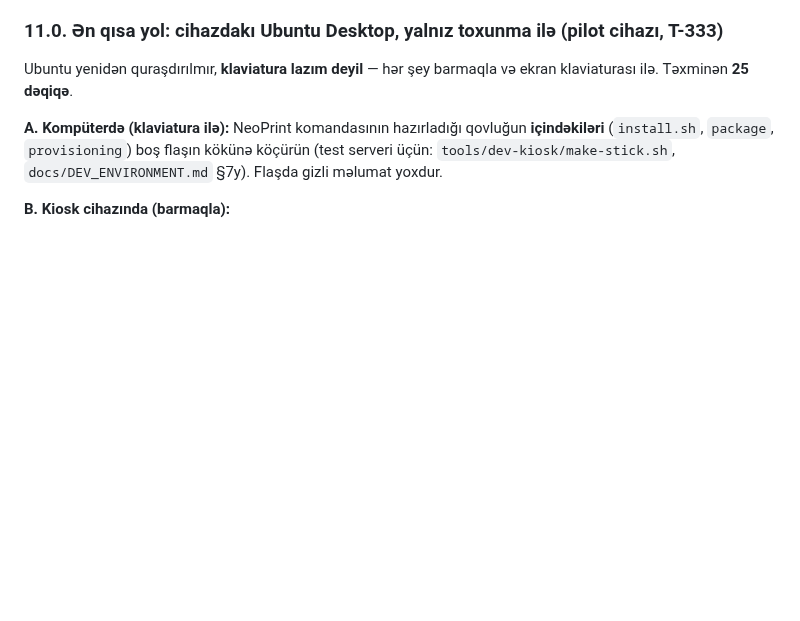
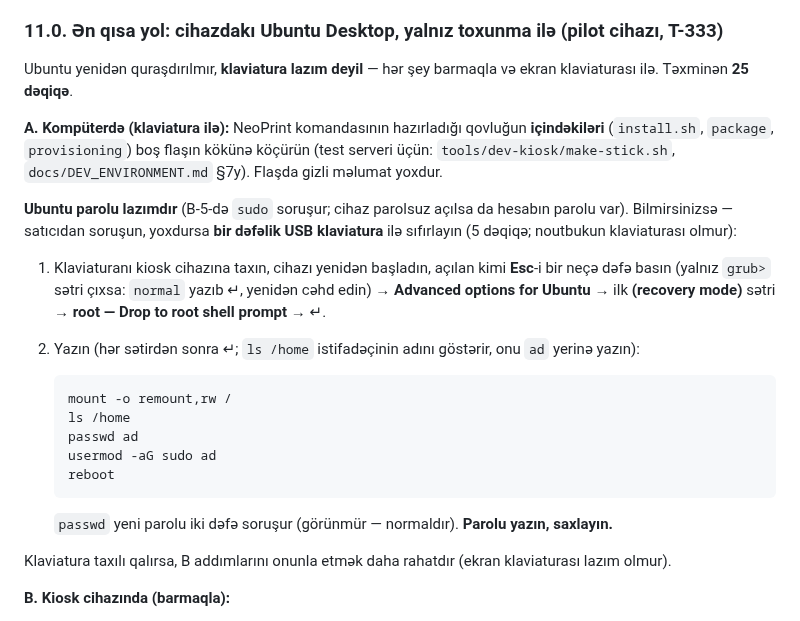
Before and after one commit to zahid2000/NeoPrint, a Markdown page: docs/KIOSK_SETUP.md, the part around the change. Rendered like a GitHub page; blank space fills up the shorter version.

Commit message:
docs: KIOSK_SETUP 11.0 - resetting the forgotten Ubuntu password once with a USB keyboard through recovery mode, before the touch-only install (T-333)
Co-Authored-By: Claude Opus 5.5 <noreply@anthropic.com>

````diff
--- a/docs/KIOSK_SETUP.md
+++ b/docs/KIOSK_SETUP.md
@@ -265,6 +265,26 @@ Ubuntu yenidən quraşdırılmır, **klaviatura lazım deyil** — hər şey bar
 `package`, `provisioning`) boş flaşın kökünə köçürün (test serveri üçün: `tools/dev-kiosk/make-stick.sh`,
 `docs/DEV_ENVIRONMENT.md` §7y). Flaşda gizli məlumat yoxdur.
 
+**Ubuntu parolu lazımdır** (B-5-də `sudo` soruşur; cihaz parolsuz açılsa da hesabın parolu var). Bilmirsinizsə —
+satıcıdan soruşun, yoxdursa **bir dəfəlik USB klaviatura** ilə sıfırlayın (5 dəqiqə; noutbukun klaviaturası olmur):
+
+1. Klaviaturanı kiosk cihazına taxın, cihazı yenidən başladın, açılan kimi **Esc**-i bir neçə dəfə basın (yalnız
+   `grub>` sətri çıxsa: `normal` yazıb ↵, yenidən cəhd edin) → **Advanced options for Ubuntu** → ilk
+   **(recovery mode)** sətri → **root — Drop to root shell prompt** → ↵.
+2. Yazın (hər sətirdən sonra ↵; `ls /home` istifadəçinin adını göstərir, onu `ad` yerinə yazın):
+
+   ```bash
+   mount -o remount,rw /
+   ls /home
+   passwd ad
+   usermod -aG sudo ad
+   reboot
+   ```
+
+   `passwd` yeni parolu iki dəfə soruşur (görünmür — normaldır). **Parolu yazın, saxlayın.**
+
+Klaviatura taxılı qalırsa, B addımlarını onunla etmək daha rahatdır (ekran klaviaturası lazım olmur).
+
 **B. Kiosk cihazında (barmaqla):**
 
 1. **Ekran klaviaturasını yandırın:** ekranın sağ yuxarı küncünə toxunun → ⚙ (**Settings**) → **Accessibility** →
````
